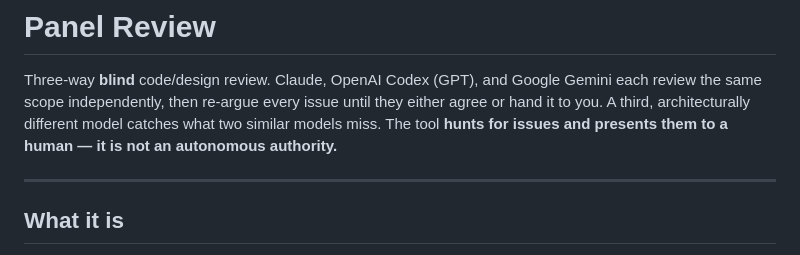
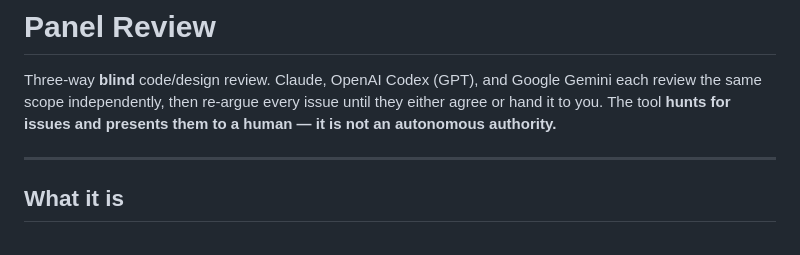
Before and after one commit to kofa73/panel-review, a Markdown page: README.md, the part around the change. GitHub-like rendering.

Commit message:
minor doc update

```diff
--- a/README.md
+++ b/README.md
@@ -2,8 +2,8 @@
 
 Three-way **blind** code/design review. Claude, OpenAI Codex (GPT), and Google Gemini each
 review the same scope independently, then re-argue every issue until they either agree or hand it
-to you. A third, architecturally different model catches what two similar models miss. The tool
-**hunts for issues and presents them to a human — it is not an autonomous authority.**
+to you. The tool **hunts for issues and presents them to a human — it is not an autonomous
+authority.**
 
 ---
 
```
